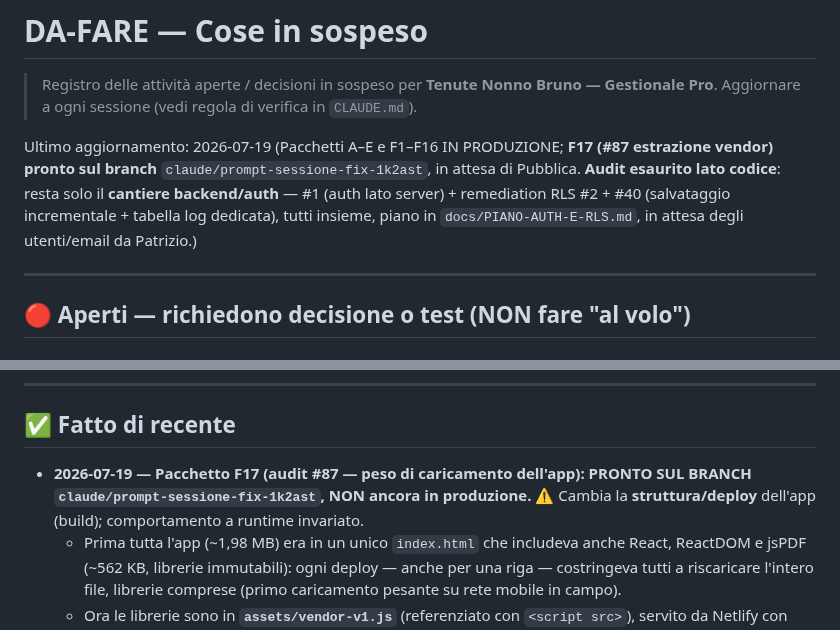
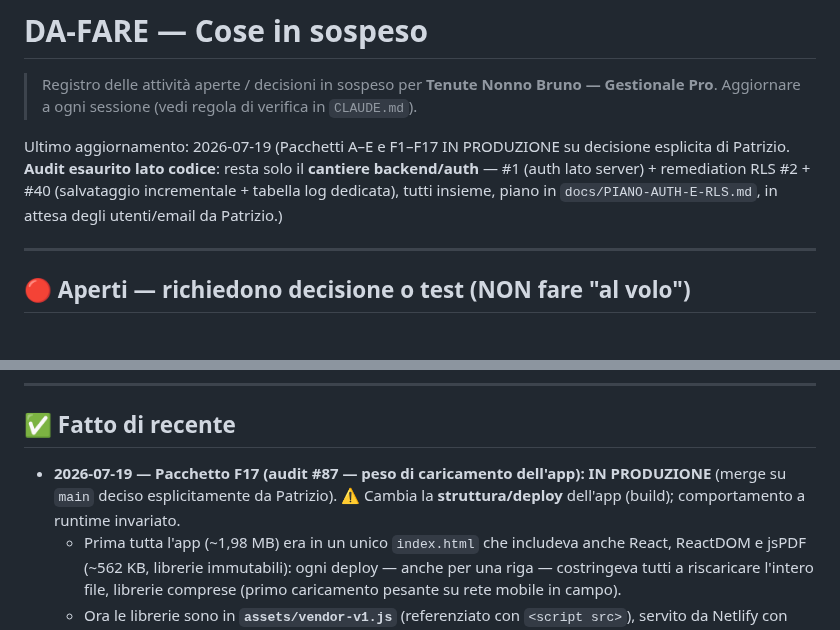
Before and after one commit to pdonnini-pixel/Tenute-Nonno-Bruno, a Markdown page: DA-FARE.md, 2 parts joined by grey strips. GitHub-like rendering.

Commit message:
DA-FARE: Pacchetto F17 (#87) pubblicato in produzione
Co-Authored-By: Claude Opus 4.8 <noreply@anthropic.com>
Claude-Session: https://claude.ai/code/session_019es2xPEfTNYnakyyjdauDH

```diff
--- a/DA-FARE.md
+++ b/DA-FARE.md
@@ -3,7 +3,7 @@
 > Registro delle attività aperte / decisioni in sospeso per **Tenute Nonno Bruno — Gestionale Pro**.
 > Aggiornare a ogni sessione (vedi regola di verifica in `CLAUDE.md`).
 
-Ultimo aggiornamento: 2026-07-19 (Pacchetti A–E e F1–F16 IN PRODUZIONE; **F17 (#87 estrazione vendor) pronto sul branch** `claude/prompt-sessione-fix-1k2ast`, in attesa di Pubblica. **Audit esaurito lato codice**: resta solo il **cantiere backend/auth** — #1 (auth lato server) + remediation RLS #2 + #40 (salvataggio incrementale + tabella log dedicata), tutti insieme, piano in `docs/PIANO-AUTH-E-RLS.md`, in attesa degli utenti/email da Patrizio.)
+Ultimo aggiornamento: 2026-07-19 (Pacchetti A–E e F1–F17 IN PRODUZIONE su decisione esplicita di Patrizio. **Audit esaurito lato codice**: resta solo il **cantiere backend/auth** — #1 (auth lato server) + remediation RLS #2 + #40 (salvataggio incrementale + tabella log dedicata), tutti insieme, piano in `docs/PIANO-AUTH-E-RLS.md`, in attesa degli utenti/email da Patrizio.)
 
 ---
 
@@ -74,7 +74,7 @@ Ultimo aggiornamento: 2026-07-19 (Pacchetti A–E e F1–F16 IN PRODUZIONE; **F1
 ---
 
 ## ✅ Fatto di recente
-- **2026-07-19 — Pacchetto F17 (audit #87 — peso di caricamento dell'app): PRONTO SUL BRANCH `claude/prompt-sessione-fix-1k2ast`, NON ancora in produzione.** ⚠️ Cambia la **struttura/deploy** dell'app (build); comportamento a runtime invariato.
+- **2026-07-19 — Pacchetto F17 (audit #87 — peso di caricamento dell'app): IN PRODUZIONE** (merge su `main` deciso esplicitamente da Patrizio). ⚠️ Cambia la **struttura/deploy** dell'app (build); comportamento a runtime invariato.
   - Prima tutta l'app (~1,98 MB) era in un unico `index.html` che includeva anche React, ReactDOM e jsPDF (~562 KB, librerie immutabili): ogni deploy — anche per una riga — costringeva tutti a riscaricare l'intero file, librerie comprese (primo caricamento pesante su rete mobile in campo).
   - Ora le librerie sono in **`assets/vendor-v1.js`** (referenziato con `<script src>`), servito da Netlify con **cache lunga immutabile** (`netlify.toml`): dopo il primo caricamento il browser lo tiene in memoria e a ogni aggiornamento riscarica solo `index.html` (~1,4 MB invece di ~2 MB). `stamp-build.sh` riscrive solo `index.html`, quindi il vendor resta identico tra i deploy.
   - ⚠️ **Disciplina:** se in futuro si aggiorna React/jsPDF, RINOMINARE il file (`vendor-v2.js`) e aggiornare il riferimento in `index.html` (commento in `netlify.toml`).
```
